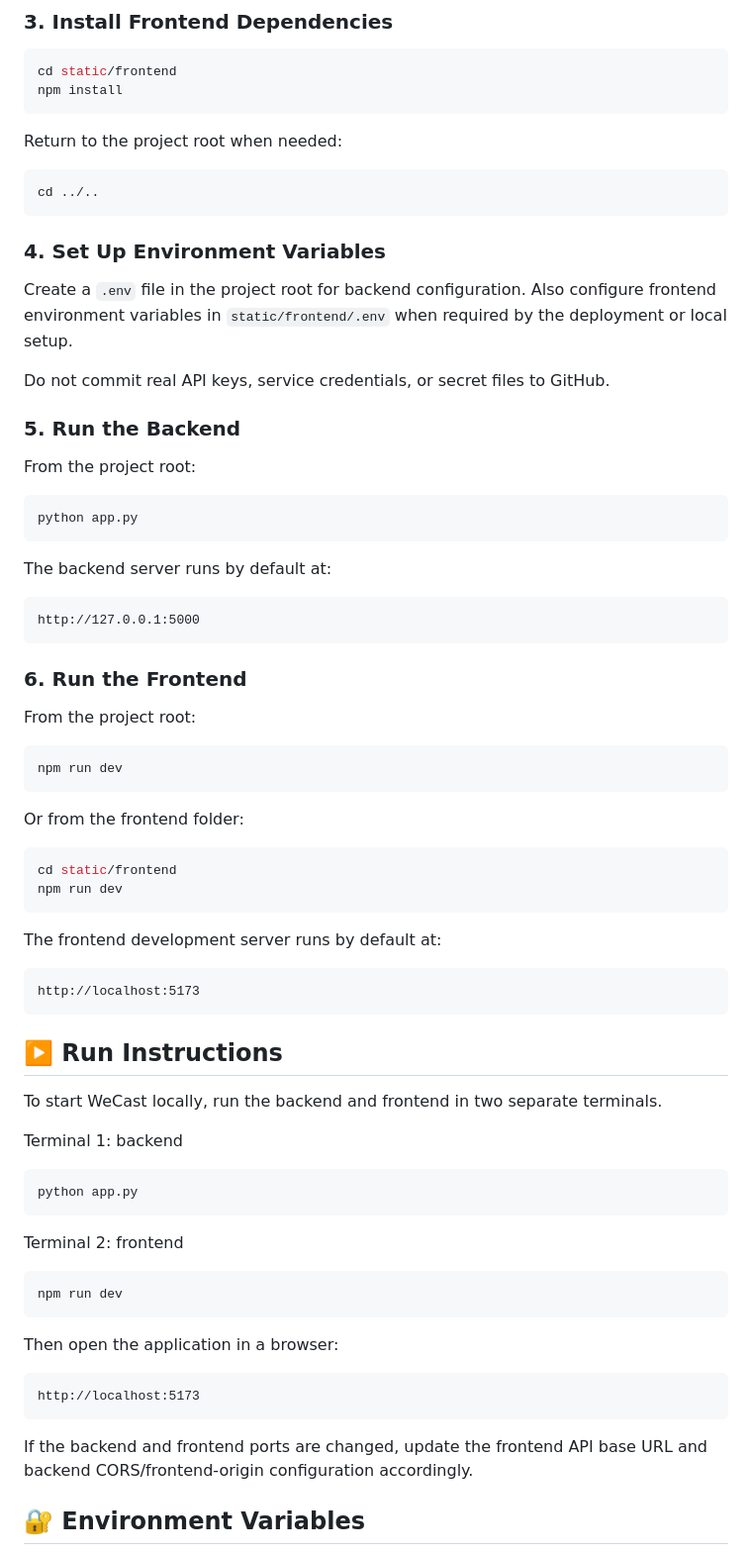
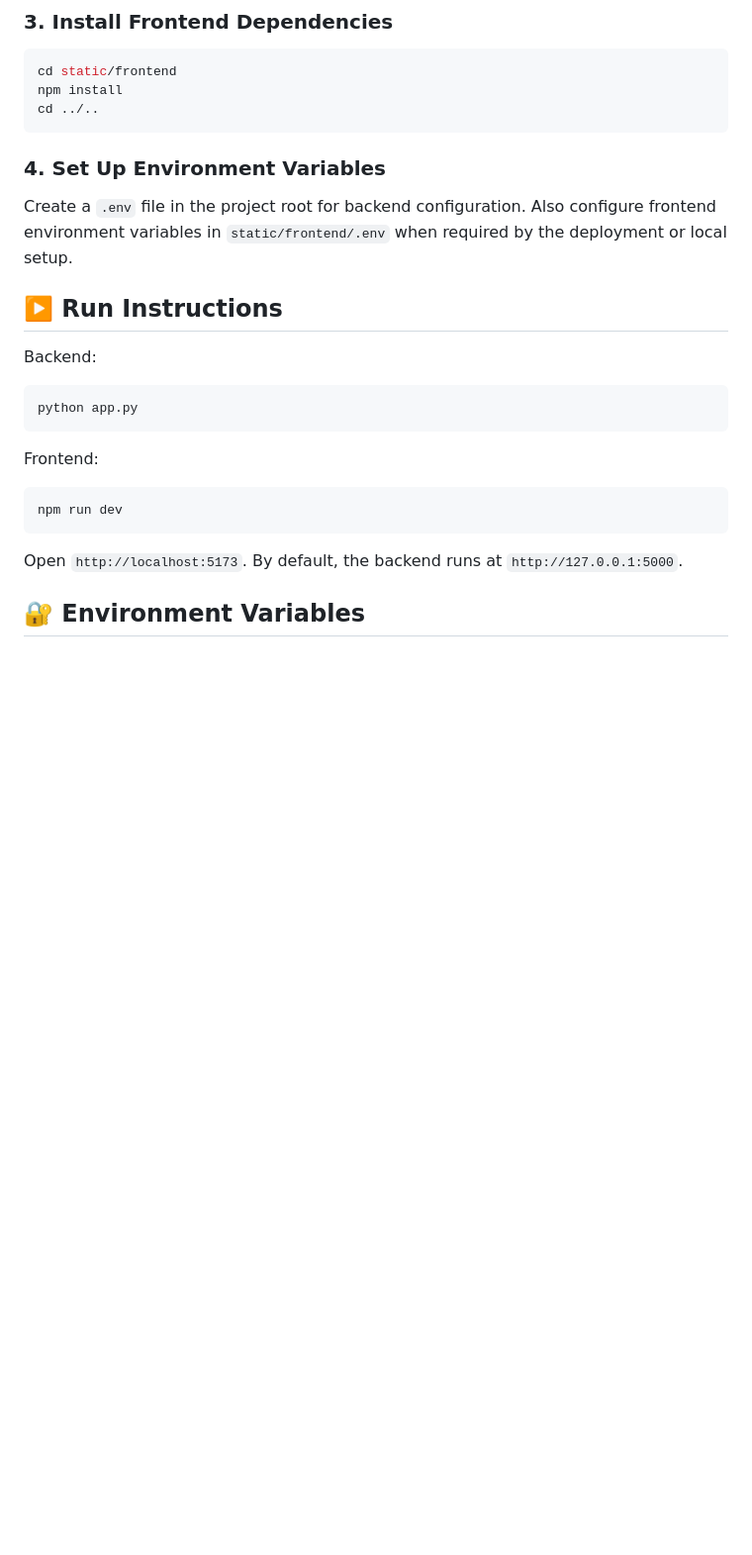
Before and after one commit to Flwa2/2025_GP_Group2, a Markdown page: README.md, the part around one of its changes. Shown at 99% size. Drawn GitHub-style; blank space fills up the shorter version.

Commit message:
Polish README documentation

````diff
--- a/README.md
+++ b/README.md
@@ -161,11 +162,6 @@ pip install -r requirements.txt
 ```bash
 cd static/frontend
 npm install
-```
-
-Return to the project root when needed:
-
-```bash
 cd ../..
 ```
 
@@ -173,66 +169,21 @@ cd ../..
 
 Create a `.env` file in the project root for backend configuration. Also configure frontend environment variables in `static/frontend/.env` when required by the deployment or local setup.
 
-Do not commit real API keys, service credentials, or secret files to GitHub.
+## ▶️ Run Instructions
 
-### 5. Run the Backend
-
-From the project root:
+Backend:
 
 ```bash
 python app.py
 ```
 
-The backend server runs by default at:
-
-```text
-http://127.0.0.1:5000
-```
-
-### 6. Run the Frontend
-
-From the project root:
+Frontend:
 
 ```bash
 npm run dev
 ```
 
-Or from the frontend folder:
-
-```bash
-cd static/frontend
-npm run dev
-```
-
-The frontend development server runs by default at:
-
-```text
-http://localhost:5173
-```
-
-## ▶️ Run Instructions
-
-To start WeCast locally, run the backend and frontend in two separate terminals.
-
-Terminal 1: backend
-
-```bash
-python app.py
-```
-
-Terminal 2: frontend
-
-```bash
-npm run dev
-```
-
-Then open the application in a browser:
-
-```text
-http://localhost:5173
-```
-
-If the backend and frontend ports are changed, update the frontend API base URL and backend CORS/frontend-origin configuration accordingly.
+Open `http://localhost:5173`. By default, the backend runs at `http://127.0.0.1:5000`.
 
 ## 🔐 Environment Variables
 
````
Also changed, not shown: other parts of README.md (+25 -39 lines).
